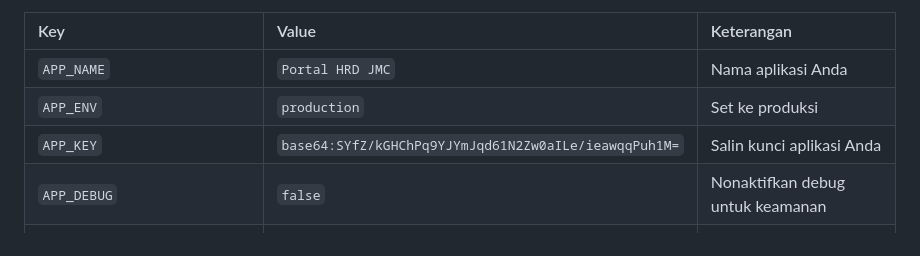
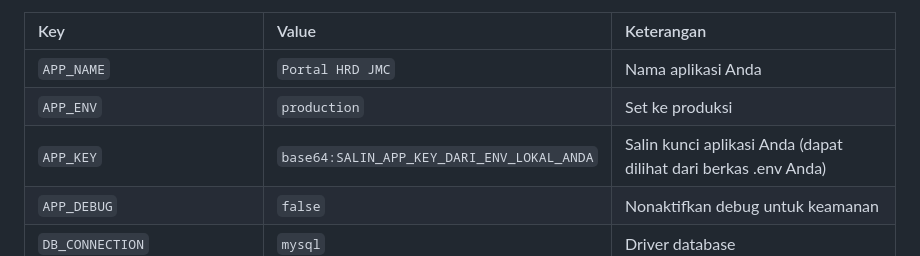
Before and after one commit to Yesi-MCM/jmc-sistem-informasi-mini, a Markdown page: DEPLOYMENT_GUIDE.md, the part around the change. Drawn GitHub-style.

Commit message:
docs: ganti APP_KEY dengan placeholder di DEPLOYMENT_GUIDE.md

```diff
--- a/DEPLOYMENT_GUIDE.md
+++ b/DEPLOYMENT_GUIDE.md
@@ -93,7 +93,7 @@ Karena Anda tidak memiliki akses SSH langsung ke Vercel untuk menjalankan artisa
 | :--- | :--- | :--- |
 | `APP_NAME` | `Portal HRD JMC` | Nama aplikasi Anda |
 | `APP_ENV` | `production` | Set ke produksi |
-| `APP_KEY` | `base64:SYfZ/kGHChPq9YJYmJqd61N2Zw0aILe/ieawqqPuh1M=` | Salin kunci aplikasi Anda |
+| `APP_KEY` | `base64:SALIN_APP_KEY_DARI_ENV_LOKAL_ANDA` | Salin kunci aplikasi Anda (dapat dilihat dari berkas .env Anda) |
 | `APP_DEBUG` | `false` | Nonaktifkan debug untuk keamanan |
 | `DB_CONNECTION` | `mysql` | Driver database |
 | `DB_HOST` | `gateway01.xxxx.shared.aws.tidbcloud.com` | Host database TiDB Cloud Anda |
```
